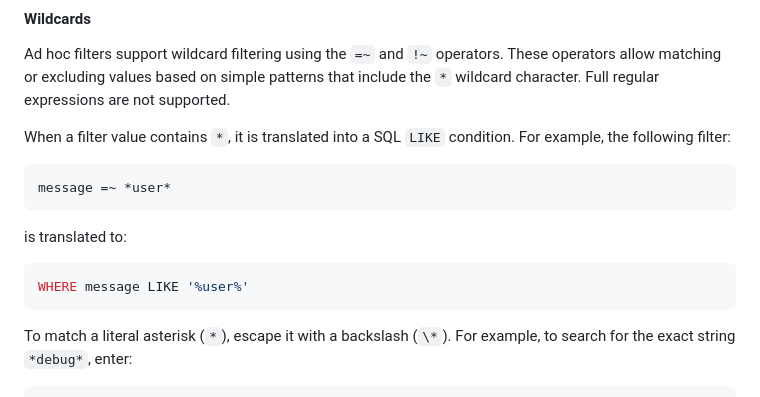
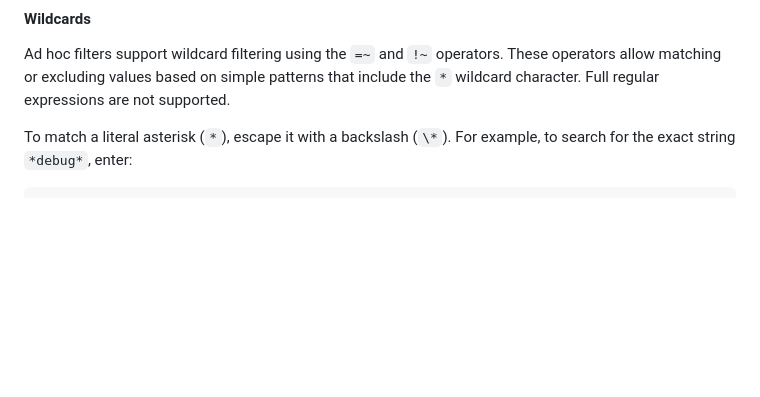
Before and after one commit to hydrolix/grafana-datasource-plugin, a Markdown page: README.md, the part around the change. Rendered like a GitHub page; blank space fills up the shorter version.

Commit message:
working on readme for ad hoc filters;

````diff
--- a/README.md
+++ b/README.md
@@ -212,17 +212,6 @@ filters.
 Ad hoc filters support wildcard filtering using the `=~` and `!~` operators. These operators allow matching or excluding
 values based on simple patterns that include the `*` wildcard character. Full regular expressions are not supported.
 
-When a filter value contains `*`, it is translated into a SQL `LIKE` condition. For example, the following filter:
-```
-message =~ *user*
-```
-
-is translated to:
-
-```sql
-WHERE message LIKE '%user%'
-```
-
 To match a literal asterisk (`*`), escape it with a backslash (`\*`). For example, to search for the exact string
 `*debug*`, enter:
 
````
